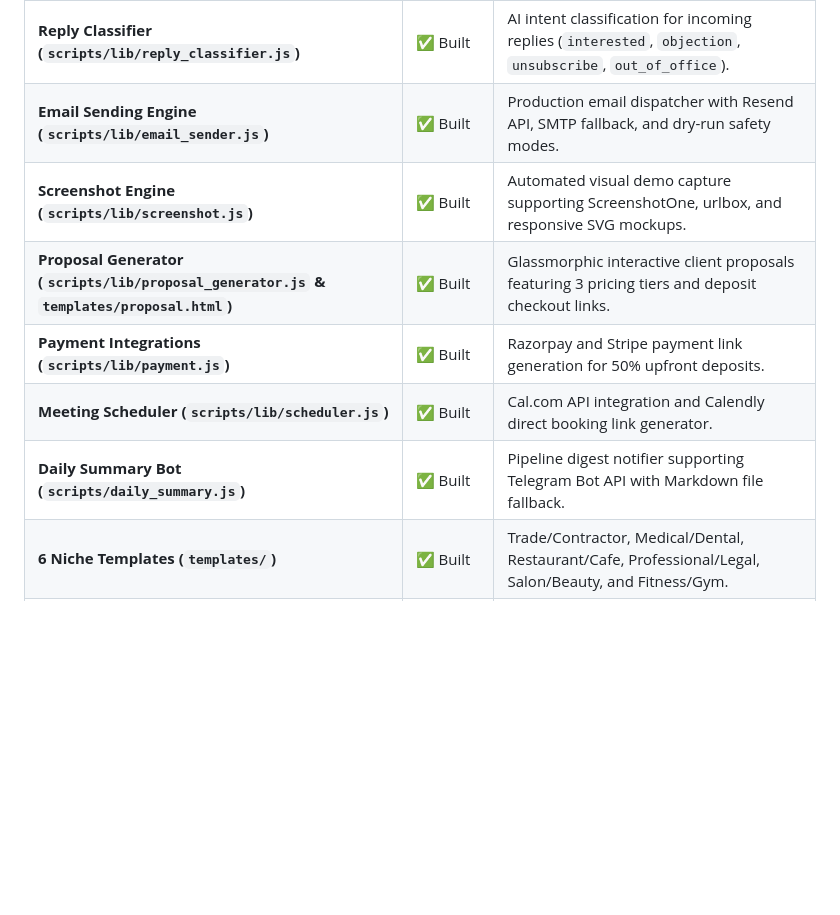
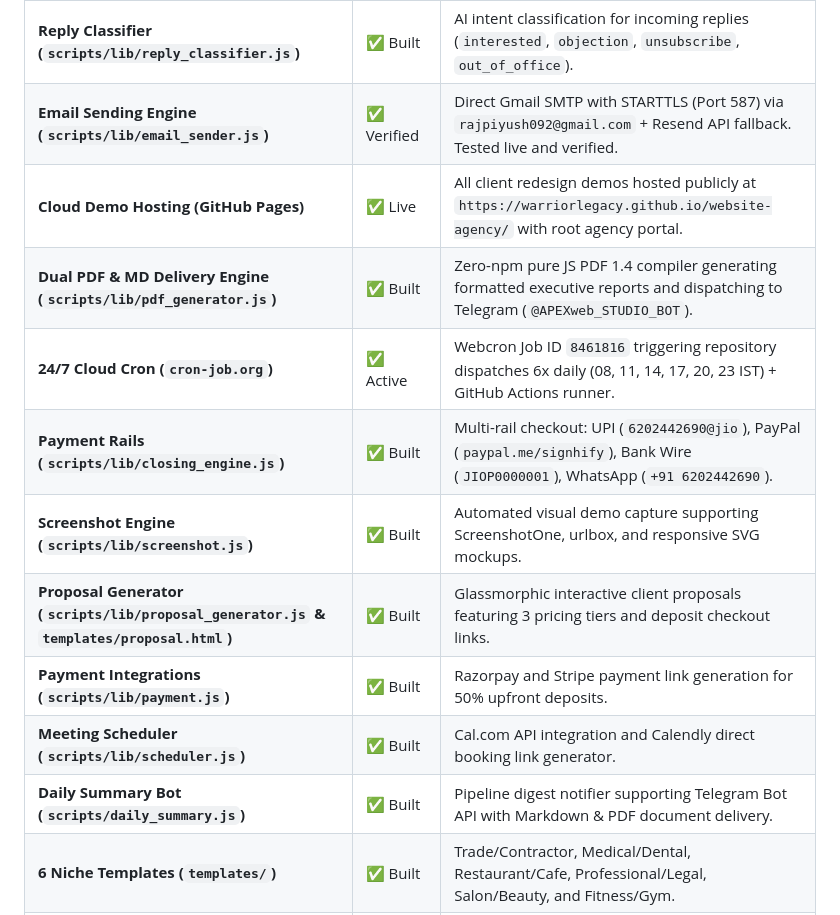
Before and after one commit to Warriorlegacy/website-agency, a Markdown page: SESSION_CONTEXT.MD, the part around the change. Rendered like a GitHub page; blank space fills up the shorter version.

Commit message:
docs: update system state with verified Gmail SMTP, GitHub Pages demos, and dual PDF engine

```diff
--- a/SESSION_CONTEXT.MD
+++ b/SESSION_CONTEXT.MD
@@ -39,12 +39,16 @@ Apex AI Web Studio operates on a **"Show Don't Tell"** consultative model for lo
 | **Hermes Orchestrator Integration (`scripts/hermes.js`)** | ✅ Built | Central autonomous AI engine evaluating lead states and triggering next pipeline actions including voice calls and deal closing. |
 | **Interactions Audit Log (`interactions.json`)** | ✅ Built | Structured event ledger recording timestamps, triggers, decisions, call transcripts, and outcomes. |
 | **Reply Classifier (`scripts/lib/reply_classifier.js`)** | ✅ Built | AI intent classification for incoming replies (`interested`, `objection`, `unsubscribe`, `out_of_office`). |
-| **Email Sending Engine (`scripts/lib/email_sender.js`)** | ✅ Built | Production email dispatcher with Resend API, SMTP fallback, and dry-run safety modes. |
+| **Email Sending Engine (`scripts/lib/email_sender.js`)** | ✅ Verified | Direct Gmail SMTP with STARTTLS (Port 587) via `rajpiyush092@gmail.com` + Resend API fallback. Tested live and verified. |
+| **Cloud Demo Hosting (GitHub Pages)** | ✅ Live | All client redesign demos hosted publicly at `https://warriorlegacy.github.io/website-agency/` with root agency portal. |
+| **Dual PDF & MD Delivery Engine (`scripts/lib/pdf_generator.js`)** | ✅ Built | Zero-npm pure JS PDF 1.4 compiler generating formatted executive reports and dispatching to Telegram (`@APEXweb_STUDIO_BOT`). |
+| **24/7 Cloud Cron (`cron-job.org`)** | ✅ Active | Webcron Job ID `8461816` triggering repository dispatches 6x daily (08, 11, 14, 17, 20, 23 IST) + GitHub Actions runner. |
+| **Payment Rails (`scripts/lib/closing_engine.js`)** | ✅ Built | Multi-rail checkout: UPI (`6202442690@jio`), PayPal (`paypal.me/signhify`), Bank Wire (`JIOP0000001`), WhatsApp (`+91 6202442690`). |
 | **Screenshot Engine (`scripts/lib/screenshot.js`)** | ✅ Built | Automated visual demo capture supporting ScreenshotOne, urlbox, and responsive SVG mockups. |
 | **Proposal Generator (`scripts/lib/proposal_generator.js` & `templates/proposal.html`)** | ✅ Built | Glassmorphic interactive client proposals featuring 3 pricing tiers and deposit checkout links. |
 | **Payment Integrations (`scripts/lib/payment.js`)** | ✅ Built | Razorpay and Stripe payment link generation for 50% upfront deposits. |
 | **Meeting Scheduler (`scripts/lib/scheduler.js`)** | ✅ Built | Cal.com API integration and Calendly direct booking link generator. |
-| **Daily Summary Bot (`scripts/daily_summary.js`)** | ✅ Built | Pipeline digest notifier supporting Telegram Bot API with Markdown file fallback. |
+| **Daily Summary Bot (`scripts/daily_summary.js`)** | ✅ Built | Pipeline digest notifier supporting Telegram Bot API with Markdown & PDF document delivery. |
 | **6 Niche Templates (`templates/`)** | ✅ Built | Trade/Contractor, Medical/Dental, Restaurant/Cafe, Professional/Legal, Salon/Beauty, and Fitness/Gym. |
 | **Master CLI (`scripts/agency_cli.js`)** | ✅ Updated | 16 unified CLI commands including `autopilot`, `scrape-maps`, `call`, and `close-deal`. |
 | **Preview Server & API (`scripts/preview_server.js`)** | ✅ Updated | 23 REST API endpoints + Server-Sent Events live log streaming. |
```
